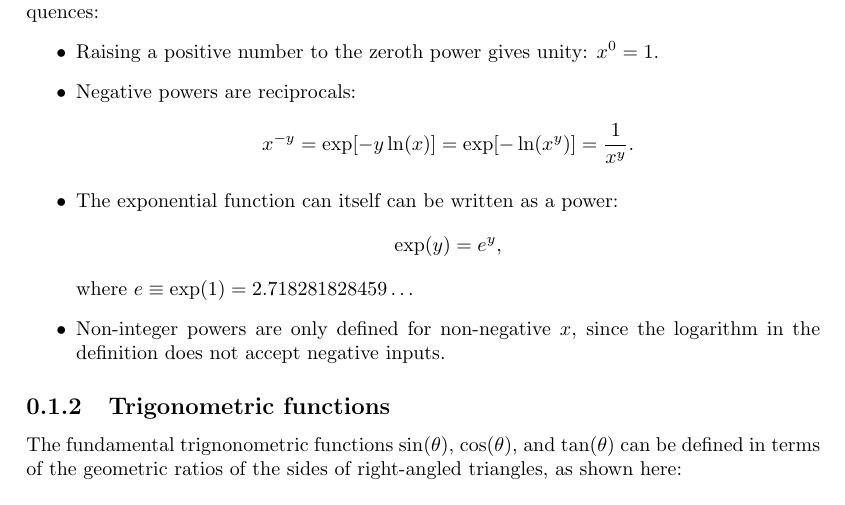
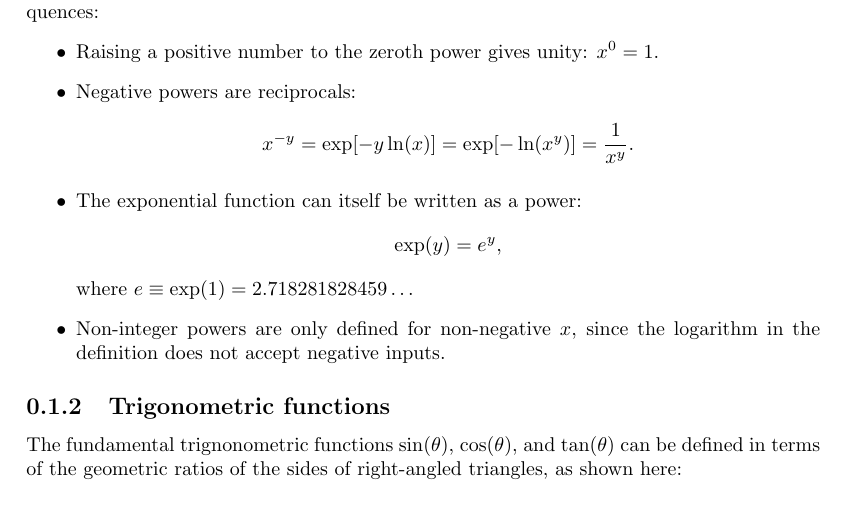
Before and after one commit to seewhydee/ntuphys_nb, a LaTeX document (MH2801/latex/00_mathfunctions.tex): part of page 3 of 6, cut so that both start at the same text. Compiled offline with pdfLaTeX.

```diff
--- a/MH2801/latex/00_mathfunctions.tex
+++ b/MH2801/latex/00_mathfunctions.tex
@@ -189,7 +189,7 @@
   \end{equation*}
 
 \item
-  The exponential function can itself can be written as a power:
+  The exponential function can itself be written as a power:
   \begin{equation*}
     \exp(y) = e^y,
   \end{equation*}
```
Also changed, not shown: MH2801/imgsrc/periodicity.svg, 3 other files.
